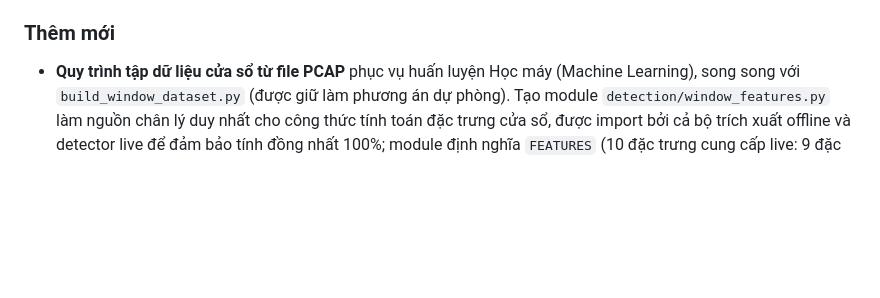
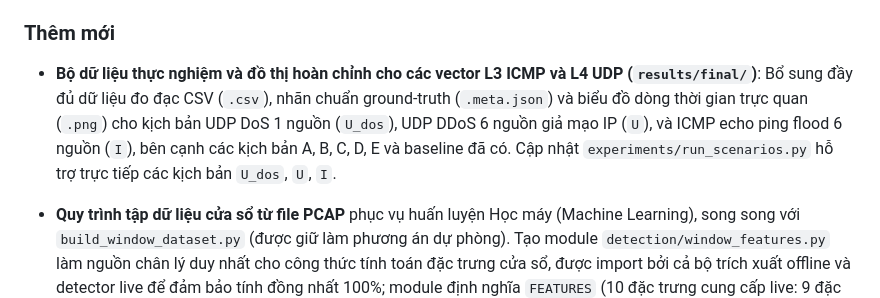
Before and after one commit to cityengin/dos-ddos-project, a Markdown page: CHANGELOG.md, the part around the change. GitHub-like rendering; blank space fills up the shorter version.

```diff
--- a/CHANGELOG.md
+++ b/CHANGELOG.md
@@ -14,6 +14,8 @@ và tuân thủ quy tắc đánh số phiên bản [Semantic Versioning](https:/
 - **`detector.py --ml` cung cấp đầy đủ vector 10 đặc trưng**: Bổ sung `udp_s` và `rate_per_src` vào từ điển đặc trưng ML chạy live để khớp hoàn toàn với `window_features.FEATURES`, giúp `--ml` nạp mô hình cửa sổ 10 đặc trưng mà không gặp lỗi `KeyError`, đồng thời vẫn tương thích ngược với mô hình 8 đặc trưng cũ. File nhị phân `detection/window_model.joblib` được huấn luyện lại trên tập dữ liệu PCAP 3 lần chạy (3,362 cửa sổ, scikit-learn 1.9.1). Thử nghiệm live đạt độ chính xác cao: trạng thái nghỉ $\to$ `BENIGN`, SYN 1 nguồn $\to$ `DoS`, SYN spoof $\to$ `DDoS` trên cả nhánh Luật ngưỡng và nhánh AI.
 
 ### Thêm mới
+
+- **Bộ dữ liệu thực nghiệm và đồ thị hoàn chỉnh cho các vector L3 ICMP và L4 UDP (`results/final/`)**: Bổ sung đầy đủ dữ liệu đo đạc CSV (`.csv`), nhãn chuẩn ground-truth (`.meta.json`) và biểu đồ dòng thời gian trực quan (`.png`) cho kịch bản UDP DoS 1 nguồn (`U_dos`), UDP DDoS 6 nguồn giả mạo IP (`U`), và ICMP echo ping flood 6 nguồn (`I`), bên cạnh các kịch bản A, B, C, D, E và baseline đã có. Cập nhật `experiments/run_scenarios.py` hỗ trợ trực tiếp các kịch bản `U_dos`, `U`, `I`.
 
 - **Quy trình tập dữ liệu cửa sổ từ file PCAP** phục vụ huấn luyện Học máy (Machine Learning), song song với `build_window_dataset.py` (được giữ làm phương án dự phòng). Tạo module `detection/window_features.py` làm nguồn chân lý duy nhất cho công thức tính toán đặc trưng cửa sổ, được import bởi cả bộ trích xuất offline và detector live để đảm bảo tính đồng nhất 100%; module định nghĩa `FEATURES` (10 đặc trưng cung cấp live: 9 đặc trưng chuẩn + `rate_per_src = pps/max(n_src,1)`) và tập mở rộng `EXTRACT` (bổ sung `icmp_s`, `udp_ratio`, `avg_pkt_size`). Tạo `attacks/benign_gen.py` sinh lưu lượng người dùng hợp lệ ngẫu nhiên cho lớp `BENIGN` thực tế. Script `experiments/capture_session.py` điều phối 14 pha kịch bản trong Docker lab, chạy `tcpdump -s 100` trong container detector và ghi nhận mốc thời gian host-clock timeline. `ml/pcap_to_windows.py` trích xuất các cửa sổ trượt (1.0s / stride 0.5s) và gán nhãn theo timeline. Script `ml/train_window.py` import `FEATURES` từ module dùng chung, **bỏ phép chia ngẫu nhiên 70/30** (tránh rò rỉ dữ liệu giữa các cửa sổ chồng lấn), đánh giá duy nhất bằng **Leave-One-Run-Out (LORO)** (1 pcap = 1 run) và xuất độ quan trọng đặc trưng (Feature Importance).
 - **Kịch bản `http_flood.py --pps`**: Điều tiết tốc độ yêu cầu/giây trên toàn bộ các luồng worker (mặc định `0` = không giới hạn). Tương tự như `syn_flood.py --pps`, giúp các kịch bản thu thập L7 được giới hạn ở tốc độ gói thực tế thay vì hàng chục nghìn pps ảo của bridge Docker, tránh hiện tượng lệch phân phối dữ liệu so với mạng WiFi máy thật.
```
Also changed, not shown: README.md (+11 -3 lines), docs/TESTING.md (+24 -7 lines), results/final/D.png (added), results/final/E.png (added), results/final/I.png (added), results/final/U.png (added), results/final/U_dos.png (added), 12 other files.
